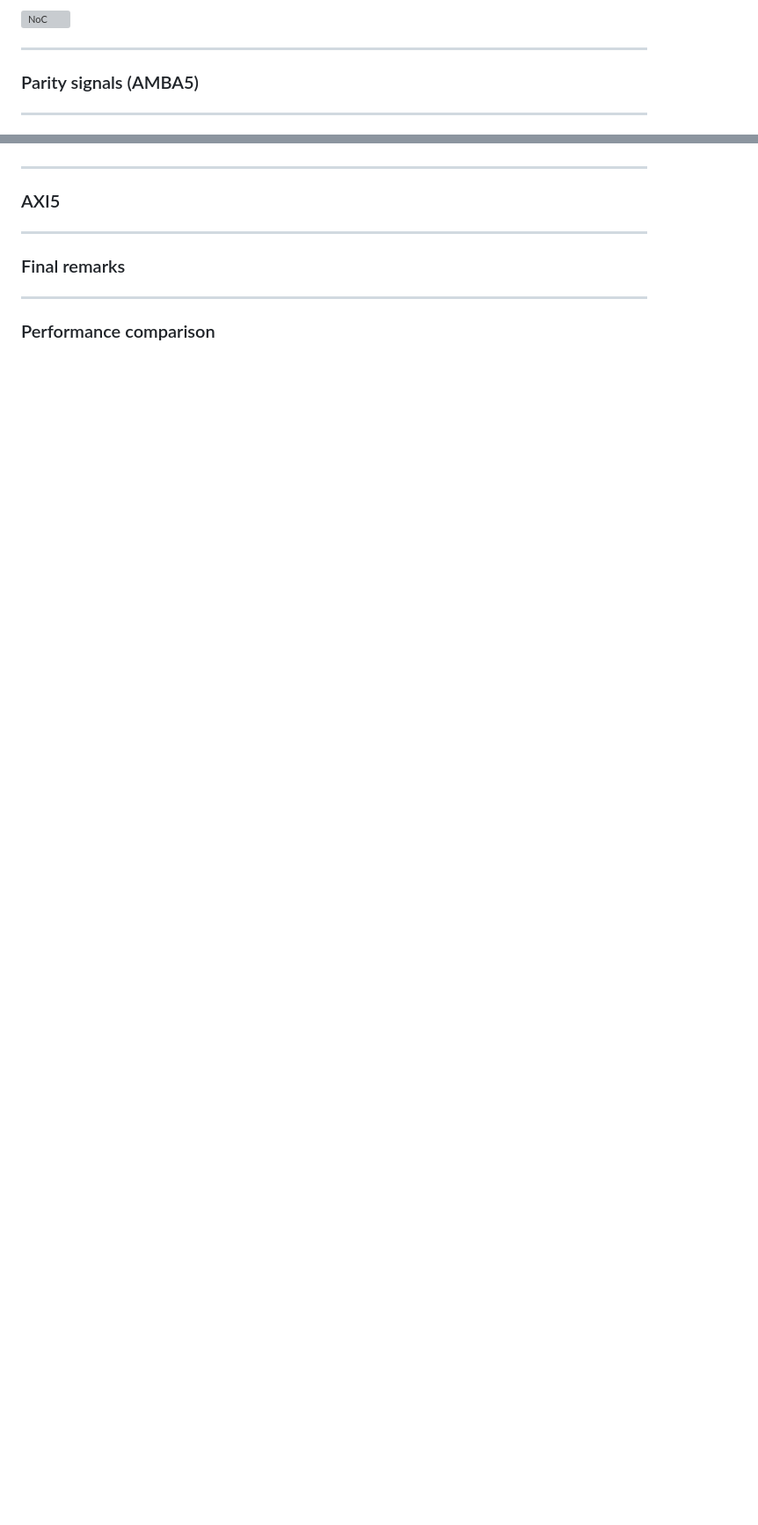
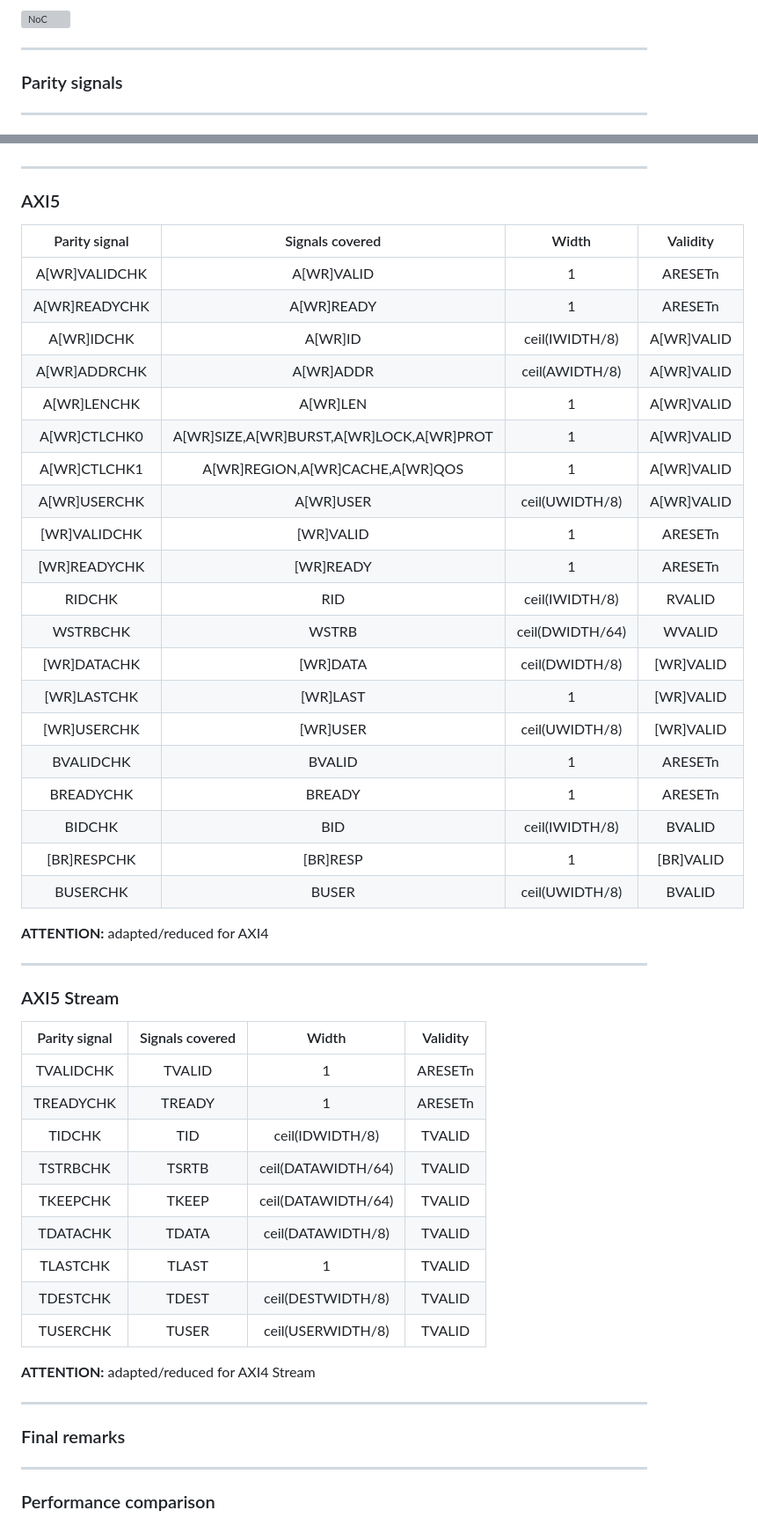
Before and after one commit to rodrigomelo9/amba, a Markdown page: amba.md, 2 parts joined by grey strips. Shown at 88% size. Rendered like a GitHub page; blank space fills up the shorter version; grey boxes are pictures that could not be loaded.

Commit message:
Added slides about parity signals

```diff
--- a/amba.md
+++ b/amba.md
@@ -648,7 +648,7 @@ xUSER    | User-defined (not recommended)
 
 ---
 <!-- ###################################################################### -->
-### Parity signals (AMBA5)
+### Parity signals
 <!-- .slide: data-background="#581845" -->
 <!-- ###################################################################### -->
 
@@ -670,9 +708,57 @@ xUSER    | User-defined (not recommended)
 ----
 
 ### AXI5
+<!-- .slide: data-background="cyan" -->
+
+Parity signal | Signals covered                          | Width           | Validity
+:---:         |:---:                                     |:---:            |:---:
+A[WR]VALIDCHK | A[WR]VALID                               | 1               | ARESETn
+A[WR]READYCHK | A[WR]READY                               | 1               | ARESETn
+A[WR]IDCHK    | A[WR]ID                                  | ceil(IWIDTH/8)  | A[WR]VALID
+A[WR]ADDRCHK  | A[WR]ADDR                                | ceil(AWIDTH/8)  | A[WR]VALID
+A[WR]LENCHK   | A[WR]LEN                                 | 1               | A[WR]VALID
+A[WR]CTLCHK0  | A[WR]SIZE,A[WR]BURST,A[WR]LOCK,A[WR]PROT | 1               | A[WR]VALID
+A[WR]CTLCHK1  | A[WR]REGION,A[WR]CACHE,A[WR]QOS          | 1               | A[WR]VALID
+A[WR]USERCHK  | A[WR]USER                                | ceil(UWIDTH/8)  | A[WR]VALID
+[WR]VALIDCHK  | [WR]VALID                                | 1               | ARESETn
+[WR]READYCHK  | [WR]READY                                | 1               | ARESETn
+RIDCHK        | RID                                      | ceil(IWIDTH/8)  | RVALID
+WSTRBCHK      | WSTRB                                    | ceil(DWIDTH/64) | WVALID
+[WR]DATACHK   | [WR]DATA                                 | ceil(DWIDTH/8)  | [WR]VALID
+[WR]LASTCHK   | [WR]LAST                                 | 1               | [WR]VALID
+[WR]USERCHK   | [WR]USER                                 | ceil(UWIDTH/8)  | [WR]VALID
+BVALIDCHK     | BVALID                                   | 1               | ARESETn
+BREADYCHK     | BREADY                                   | 1               | ARESETn
+BIDCHK        | BID                                      | ceil(IWIDTH/8)  | BVALID
+[BR]RESPCHK   | [BR]RESP                                 | 1               | [BR]VALID
+BUSERCHK      | BUSER                                    | ceil(UWIDTH/8)  | BVALID
+<!-- .element: style="font-size: 0.35em !important;" -->
+
+**ATTENTION:** adapted/reduced for AXI4
+<!-- .element: style="font-size: 0.4em !important;" -->
+
+----
+
+### AXI5 Stream
+<!-- .slide: data-background="cyan" -->
+
+Parity signal | Signals covered | Width              | Validity
+:---:         |:---:            |:---:               |:---:
+TVALIDCHK     | TVALID          | 1                  | ARESETn
+TREADYCHK     | TREADY          | 1                  | ARESETn
+TIDCHK        | TID             | ceil(IDWIDTH/8)    | TVALID
+TSTRBCHK      | TSRTB           | ceil(DATAWIDTH/64) | TVALID
+TKEEPCHK      | TKEEP           | ceil(DATAWIDTH/64) | TVALID
+TDATACHK      | TDATA           | ceil(DATAWIDTH/8)  | TVALID
+TLASTCHK      | TLAST           | 1                  | TVALID
+TDESTCHK      | TDEST           | ceil(DESTWIDTH/8)  | TVALID
+TUSERCHK      | TUSER           | ceil(USERWIDTH/8)  | TVALID
+<!-- .element: style="font-size: 0.5em !important;" -->
+
+**ATTENTION:** adapted/reduced for AXI4 Stream
+<!-- .element: style="font-size: 0.4em !important;" -->
 
 ---
-
 <!-- ###################################################################### -->
 ### Final remarks
 <!-- .slide: data-background="#581845" -->
```
Also changed, not shown: other parts of amba.md (+39 -1 lines).
